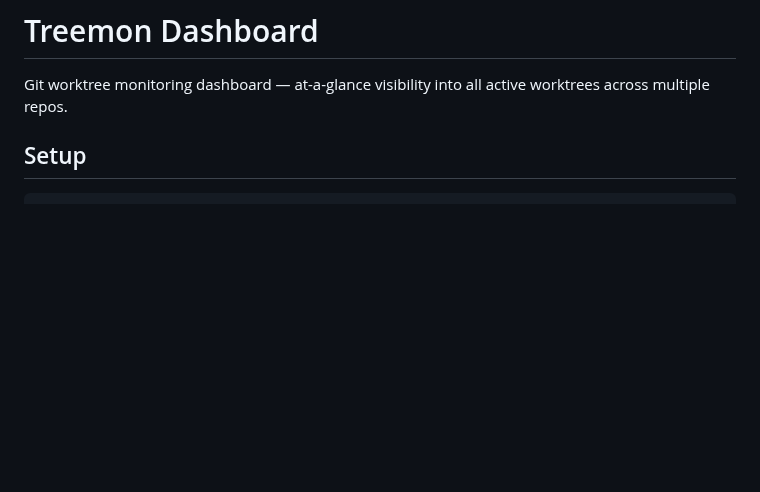
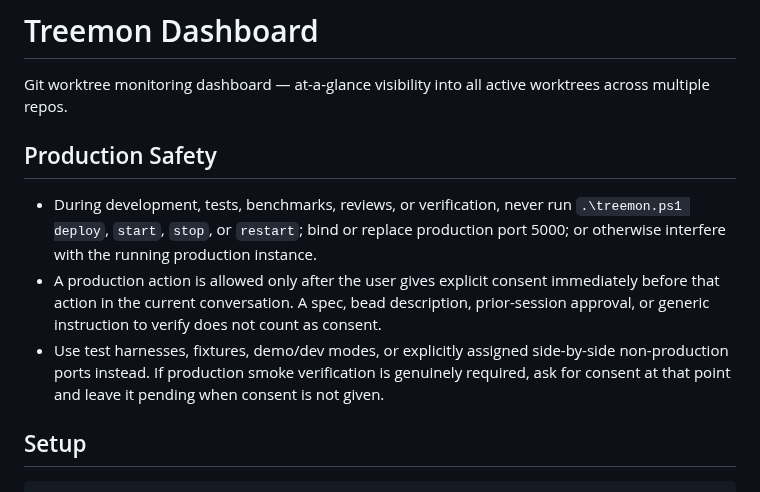
Before and after one commit to 0101/treemon, a Markdown page: AGENTS.md, the part around the change. Drawn GitHub-style; blank space fills up the shorter version.

Commit message:
[tm-diff-viewer-pe2] Require explicit consent for production deployment
Document immediate production consent requirements and side-by-side non-production smoke guidance.

```diff
--- a/AGENTS.md
+++ b/AGENTS.md
@@ -1,6 +1,12 @@
 # Treemon Dashboard
 
 Git worktree monitoring dashboard — at-a-glance visibility into all active worktrees across multiple repos.
+
+## Production Safety
+
+- During development, tests, benchmarks, reviews, or verification, never run `.\treemon.ps1 deploy`, `start`, `stop`, or `restart`; bind or replace production port 5000; or otherwise interfere with the running production instance.
+- A production action is allowed only after the user gives explicit consent immediately before that action in the current conversation. A spec, bead description, prior-session approval, or generic instruction to verify does not count as consent.
+- Use test harnesses, fixtures, demo/dev modes, or explicitly assigned side-by-side non-production ports instead. If production smoke verification is genuinely required, ask for consent at that point and leave it pending when consent is not given.
 
 ## Setup
 
```
Also changed, not shown: docs/spec/worktree-diff-viewer.md (+1 -1 lines).
